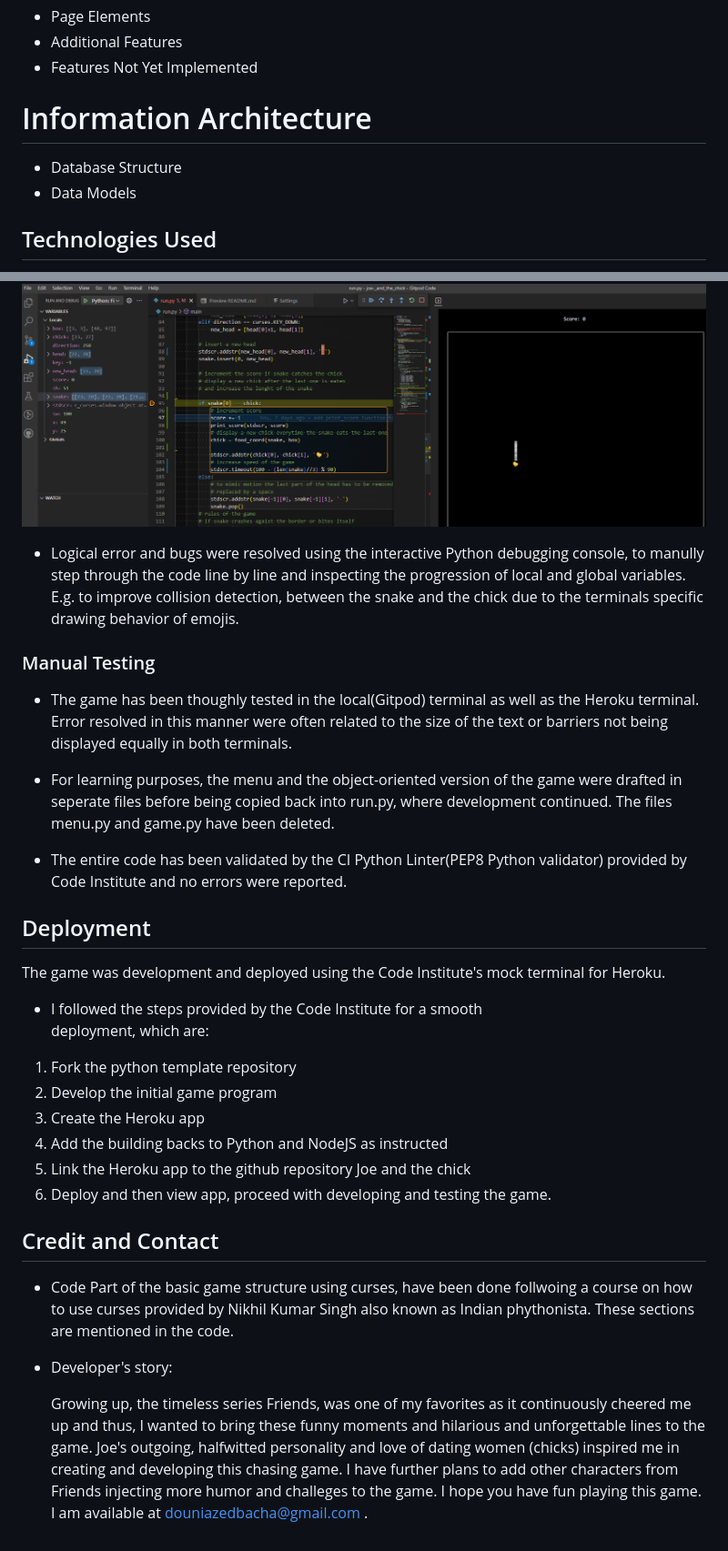
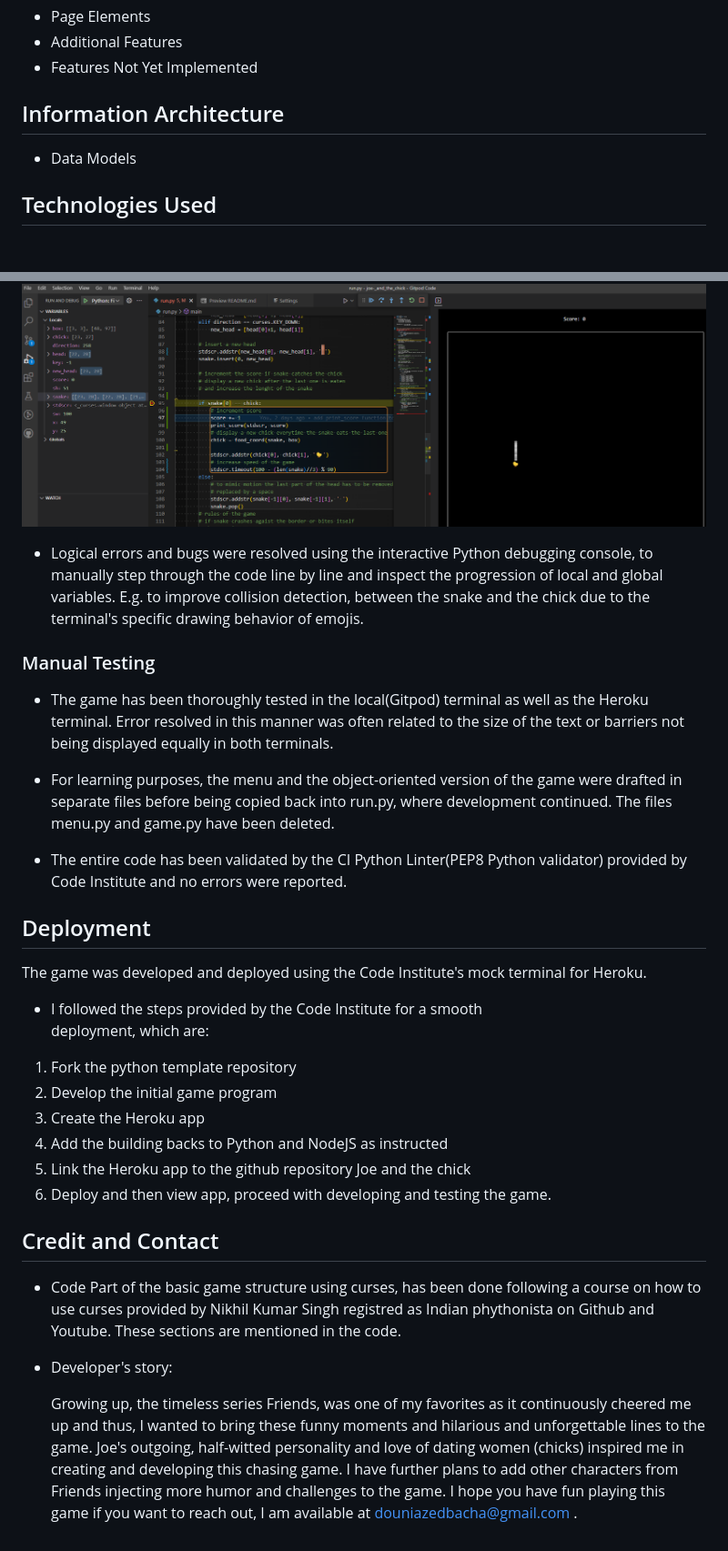
Before and after one commit to DouniaBK/joe_and_the_chick, a Markdown page: README.md, 2 parts joined by grey strips. Shown: that part at 91% size. Drawn GitHub-style; blank space fills up the shorter version.

```diff
--- a/README.md
+++ b/README.md
@@ -8,8 +10,7 @@ Joe and the chick is a simple snake game with level design architecture.  The ga
 * Page Elements
 * Additional Features
 * Features Not Yet Implemented
-# Information Architecture
-* Database Structure
+## Information Architecture
 * Data Models
 ## Technologies Used
 * Languages
@@ -225,19 +228,20 @@ detection behavior.
 ## Testing
 ### Python Interactive Debugging:
 ![interactive debugging ](images/screenshot_debug_coordinates.png)
-- Logical error and bugs were resolved using the interactive Python debugging console, to manully step through the code line by line and inspecting the progression of local and global variables. E.g. to improve collision detection, between the snake and the chick due to the terminals specific drawing behavior of emojis.
 
+- Logical errors and bugs were resolved using the interactive Python debugging console, to manually step through the code line by line and inspect the progression of local and global variables. E.g. to improve collision detection, between the snake and the chick due to the terminal's specific drawing behavior of emojis.
 
 ### Manual Testing
-- The game has been thoughly tested in the local(Gitpod) terminal as well as the Heroku terminal. Error resolved in this manner were often related to the size of the text or barriers not being displayed equally in both terminals.
+- The game has been thoroughly tested in the local(Gitpod) terminal as well as the Heroku terminal. Error resolved in this manner was often related to the size of the text or barriers not being displayed equally in both terminals.
 
-- For learning purposes, the menu and the object-oriented version of the game were drafted in seperate files before being copied back into run.py, where development continued. The files menu.py and game.py have been deleted.
+- For learning purposes, the menu and the object-oriented version of the game were drafted in separate files before being copied back into run.py, where development continued. The files menu.py and game.py have been deleted.
 
 - The entire code has been validated by the CI Python Linter(PEP8 Python validator) provided by Code Institute and no errors were reported.
 
+
 ## Deployment
 
- The game was development and deployed using the Code Institute's mock terminal for Heroku.
+ The game was developed and deployed using the Code Institute's mock terminal for Heroku.
 
  * I followed the steps provided by the Code Institute for a smooth
      deployment, which are:
@@ -251,10 +255,9 @@ detection behavior.
 ## Credit and Contact
 
 * Code
-    Part of the basic game structure using curses, have been done follwoing a course on how to use curses provided by Nikhil Kumar Singh also known as Indian phythonista. These sections are mentioned in the code.
+    Part of the basic game structure using curses, has been done following a course on how to use curses provided by Nikhil Kumar Singh registred as Indian phythonista on Github and Youtube. These sections are mentioned in the code.
 
 * Developer's story:
 
     Growing up, the timeless series Friends, was one of my favorites as it continuously cheered me up and thus, I wanted to bring
-    these funny moments and hilarious and unforgettable lines to the game. Joe's outgoing, halfwitted personality and love of dating women (chicks) inspired me in creating and developing this chasing game. I have further plans to add other characters from Friends injecting more humor and challeges to the game. I hope you have fun playing this game.
-    I am available at douniazedbacha@gmail.com .
+    these funny moments and hilarious and unforgettable lines to the game. Joe's outgoing, half-witted personality and love of dating women (chicks) inspired me in creating and developing this chasing game. I have further plans to add other characters from Friends injecting more humor and challenges to the game. I hope you have fun playing this game if you want to reach out, I am available at douniazedbacha@gmail.com .
```
Also changed, not shown: other parts of README.md (+30 -26 lines), images/screenshot _game.png (added), 1 other file.
